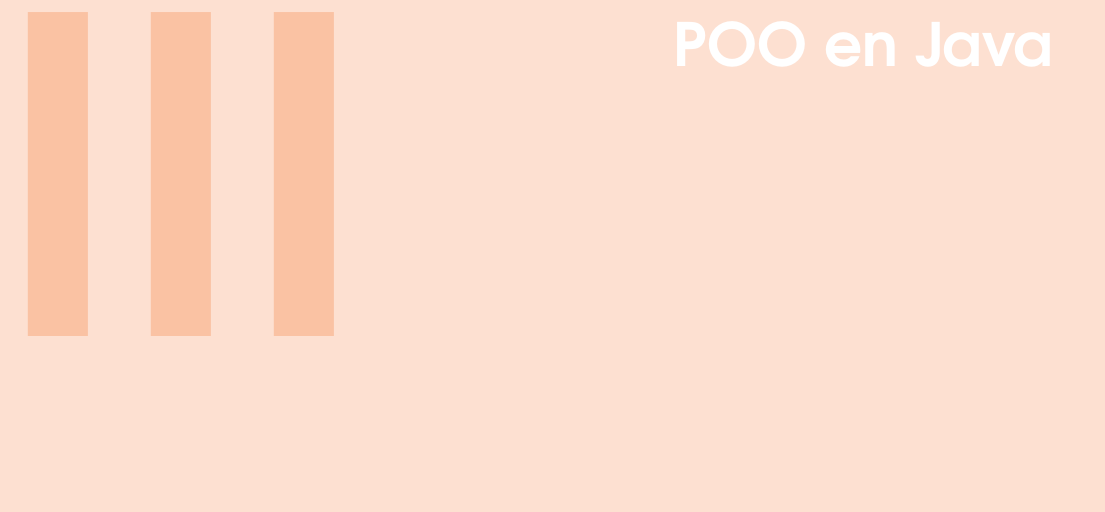
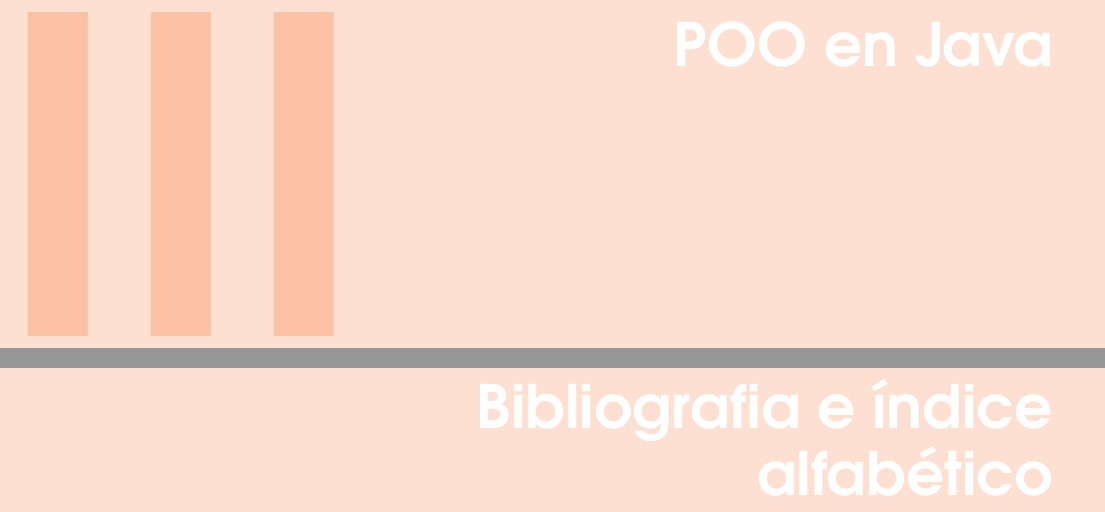
Before and after one commit to ldmoral1987/libro-programacion-fp, a LaTeX book (main.tex): part of page 19 of 23 before the commit and two parts of pages 19 and 21 of 25 after it, the two joined at a grey line, cut so that both start at the same text. Compiled offline with pdfLaTeX.

Commit message:
Terminada la estructura final del documento. Ahora ya figuran las partes 2 y 3 y la bibliografía y el índice alfabético figura correctamente en el índice del documento

```diff
--- a/main.tex
+++ b/main.tex
@@ -104,10 +104,11 @@
 %----------------------------------------------------------------------------------------
 \input{parte3.tex} % Se incluye la parte III
 
-
 %----------------------------------------------------------------------------------------
 %	BIBLIOGRAFÍA
 %----------------------------------------------------------------------------------------
+
+\part*{Bibliografia e índice alfabético}
 
 \chapter*{Bibliografía}
 \addcontentsline{toc}{chapter}{\textcolor{ocre}{Bibliografía}} % Se añade el encabezado de la bibliografía en el índice de contenidos
```
Also changed, not shown: main.ind, main.pdf, 6 other files.
